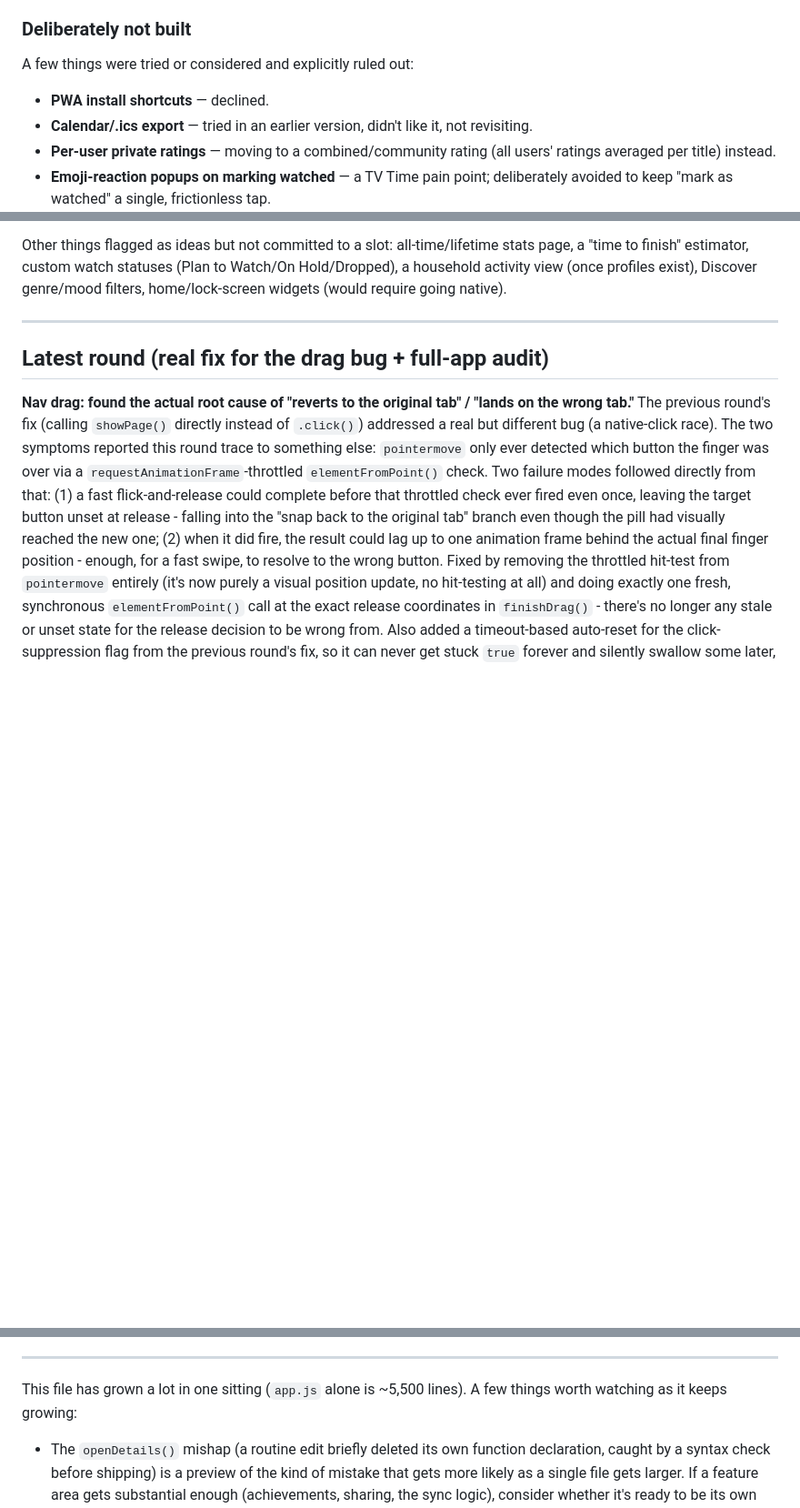
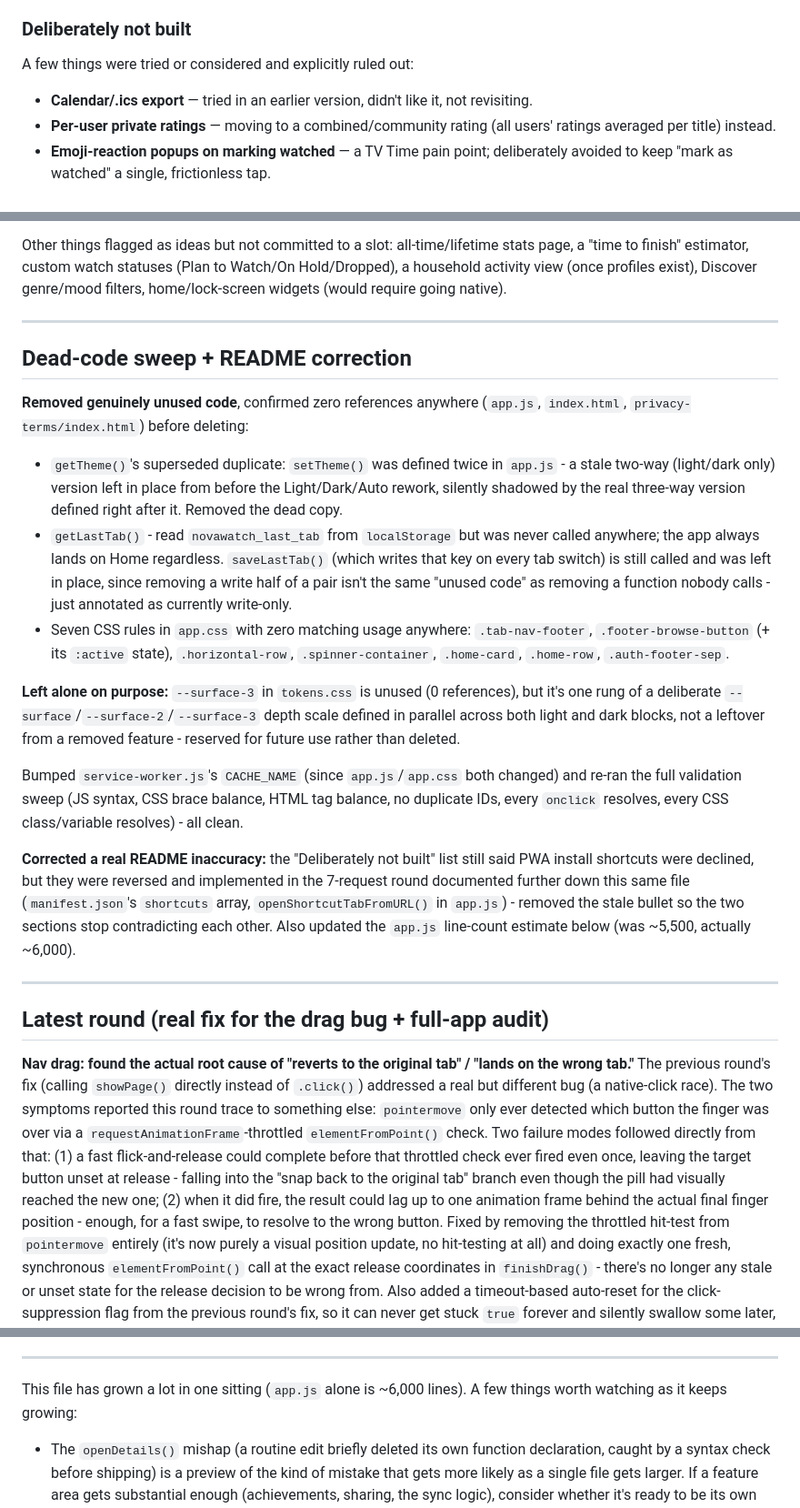
Before and after one commit to HanuKeyser/NovaWatch, a Markdown page: README.md, 3 parts joined by grey strips. Shown at 91% size. Drawn GitHub-style; blank space fills up the shorter version.

Commit message:
Clean up dead code and update README details
Removed unused code and corrected README inaccuracies regarding PWA shortcuts and app.js line count. Fixed navigation drag issues and addressed CSS rendering quirks for poster images.

```diff
--- a/README.md
+++ b/README.md
@@ -66,7 +66,6 @@ Currently on the **free Spark plan**. This is a real constraint on the feature s
 ### Deliberately not built
 
 A few things were tried or considered and explicitly ruled out:
-- **PWA install shortcuts** — declined.
 - **Calendar/.ics export** — tried in an earlier version, didn't like it, not revisiting.
 - **Per-user private ratings** — moving to a combined/community rating (all users' ratings averaged per title) instead.
 - **Emoji-reaction popups on marking watched** — a TV Time pain point; deliberately avoided to keep "mark as watched" a single, frictionless tap.
@@ -114,6 +113,21 @@ If nav visibility or tab-switching problems persist after this fix, they're not
 The same full-perimeter-ring-reads-as-a-border issue found on the nav bar (bug #2 above) turned out to still be present in the *shared* `--glass-chrome-shadow` token itself (both light and dark), so every consumer of it still looked bordered even after the nav bar was fixed - removed there too, plus the matching literal borders on `.toast` and the ring on `.search-type-btn.active`, and the same border+ring combo on `.continue-card` (Home's Continue Watching cards, the next most visible glass surface after nav). `.search-box input` deliberately keeps its border - that one does real work as a focus-state indicator on a form field, not just decoration, so it stayed.
 
 Other things flagged as ideas but not committed to a slot: all-time/lifetime stats page, a "time to finish" estimator, custom watch statuses (Plan to Watch/On Hold/Dropped), a household activity view (once profiles exist), Discover genre/mood filters, home/lock-screen widgets (would require going native).
+
+---
+
+## Dead-code sweep + README correction
+
+**Removed genuinely unused code**, confirmed zero references anywhere (`app.js`, `index.html`, `privacy-terms/index.html`) before deleting:
+- `getTheme()`'s superseded duplicate: `setTheme()` was defined twice in `app.js` - a stale two-way (light/dark only) version left in place from before the Light/Dark/Auto rework, silently shadowed by the real three-way version defined right after it. Removed the dead copy.
+- `getLastTab()` - read `novawatch_last_tab` from `localStorage` but was never called anywhere; the app always lands on Home regardless. `saveLastTab()` (which writes that key on every tab switch) is still called and was left in place, since removing a write half of a pair isn't the same "unused code" as removing a function nobody calls - just annotated as currently write-only.
+- Seven CSS rules in `app.css` with zero matching usage anywhere: `.tab-nav-footer`, `.footer-browse-button` (+ its `:active` state), `.horizontal-row`, `.spinner-container`, `.home-card`, `.home-row`, `.auth-footer-sep`.
+
+**Left alone on purpose:** `--surface-3` in `tokens.css` is unused (0 references), but it's one rung of a deliberate `--surface`/`--surface-2`/`--surface-3` depth scale defined in parallel across both light and dark blocks, not a leftover from a removed feature - reserved for future use rather than deleted.
+
+Bumped `service-worker.js`'s `CACHE_NAME` (since `app.js`/`app.css` both changed) and re-ran the full validation sweep (JS syntax, CSS brace balance, HTML tag balance, no duplicate IDs, every `onclick` resolves, every CSS class/variable resolves) - all clean.
+
+**Corrected a real README inaccuracy:** the "Deliberately not built" list still said PWA install shortcuts were declined, but they were reversed and implemented in the 7-request round documented further down this same file (`manifest.json`'s `shortcuts` array, `openShortcutTabFromURL()` in `app.js`) - removed the stale bullet so the two sections stop contradicting each other. Also updated the `app.js` line-count estimate below (was ~5,500, actually ~6,000).
 
 ---
 
@@ -185,6 +199,6 @@ Deferred at the user's request until the app has revenue to justify the ~$99/yea
 
 ---
 
-This file has grown a lot in one sitting (`app.js` alone is ~5,500 lines). A few things worth watching as it keeps growing:
+This file has grown a lot in one sitting (`app.js` alone is ~6,000 lines). A few things worth watching as it keeps growing:
 - The `openDetails()` mishap (a routine edit briefly deleted its own function declaration, caught by a syntax check before shipping) is a preview of the kind of mistake that gets more likely as a single file gets larger. If a feature area gets substantial enough (achievements, sharing, the sync logic), consider whether it's ready to be its own module.
 - `privacy-terms/index.html` keeps its own copies of a handful of component classes it borrows from `app.css`'s visual language (`.analytics-card`, `.section-title`, `.settings-section-title`, `.section-header` - used to give it the same "stack of cards with labels" structure as Settings and NovaWrapped, instead of the one-big-document-card layout it used to have). That's a deliberate, contained exception - full `app.css` isn't linked there because its global `body`/`h1`/`a` rules are tuned for the app shell and risk leaking onto this page's own layout in ways that are hard to verify without live testing. If any of those four classes change in `app.css`, this page's copies need updating too. `tokens.css` (the actual colors/palette) staying singular is what matters most - that's what caused the real sync bugs earlier.
```
